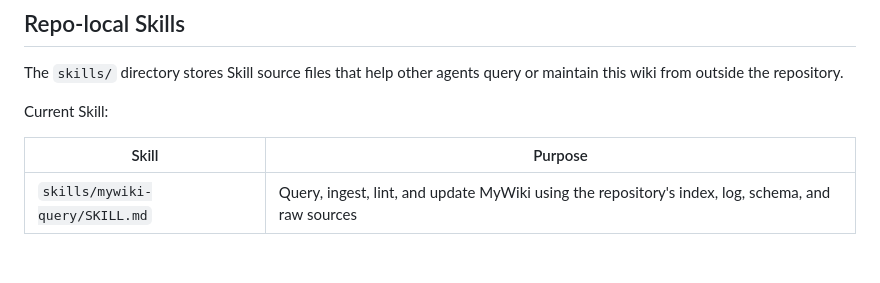
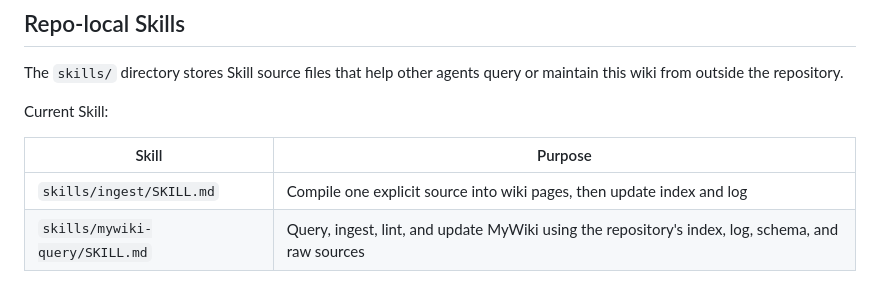
Before and after one commit to chenweil/wiki, a Markdown page: AGENTS.md, the part around the change. Rendered like a GitHub page; blank space fills up the shorter version.

```diff
--- a/AGENTS.md
+++ b/AGENTS.md
@@ -42,6 +42,7 @@ Current Skill:
 
 | Skill | Purpose |
 | --- | --- |
+| `skills/ingest/SKILL.md` | Compile one explicit source into wiki pages, then update index and log |
 | `skills/mywiki-query/SKILL.md` | Query, ingest, lint, and update MyWiki using the repository's index, log, schema, and raw sources |
 
 This directory is versioned source. It is not guaranteed that every agent runtime auto-discovers root-level `skills/`; install, copy, or symlink the Skill into the relevant agent's global/project skill location when needed.
```
Also changed, not shown: README.md (+26 -4 lines), skills/ingest/SKILL.md (added, +71 -0 lines).
